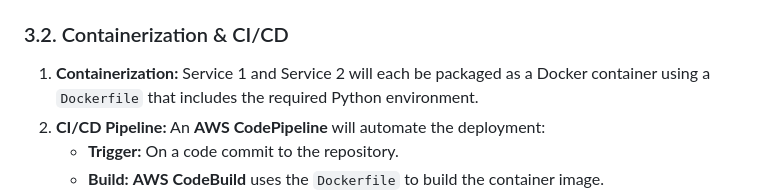
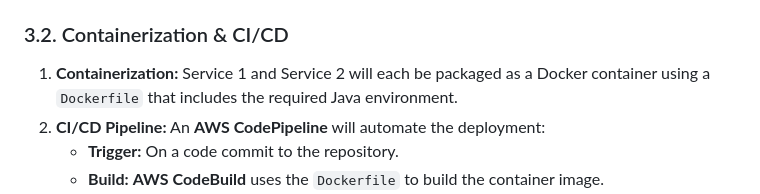
Before and after one commit to DanishQamar/aws_deployment, a Markdown page: SOLUTION-HLD.md, the part around the change. GitHub-like rendering.

Commit message:
Update containerization environment from Python to Java

```diff
--- a/SOLUTION-HLD.md
+++ b/SOLUTION-HLD.md
@@ -88,7 +88,7 @@ All cloud infrastructure will be defined and managed using **Terraform**. This e
 
 ### 3.2. Containerization & CI/CD
 
-1.  **Containerization:** Service 1 and Service 2 will each be packaged as a Docker container using a `Dockerfile` that includes the required Python environment.
+1.  **Containerization:** Service 1 and Service 2 will each be packaged as a Docker container using a `Dockerfile` that includes the required Java environment.
 2.  **CI/CD Pipeline:** An **AWS CodePipeline** will automate the deployment:
     * **Trigger:** On a code commit to the repository.
     * **Build:** **AWS CodeBuild** uses the `Dockerfile` to build the container image.
```
